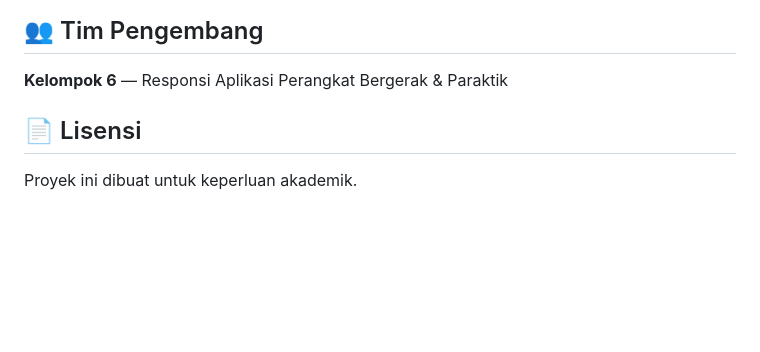
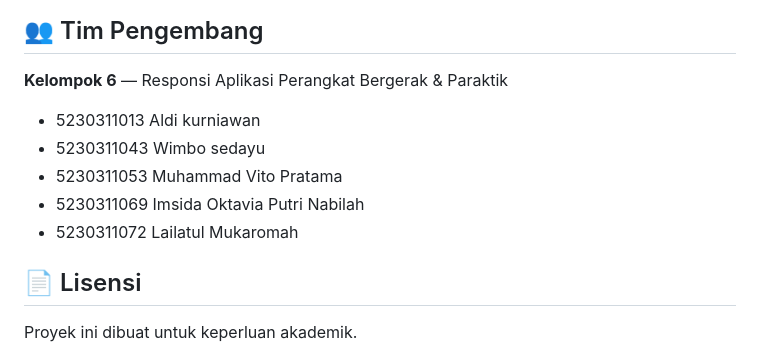
Before and after one commit to Aldikurniawan19/responsiKel6, a Markdown page: README.md, the part around the change. Drawn GitHub-style; blank space fills up the shorter version.

Commit message:
docs: add team member list to README

```diff
--- a/README.md
+++ b/README.md
@@ -114,6 +114,11 @@ flutter build apk
 ## 👥 Tim Pengembang
 
 **Kelompok 6** — Responsi Aplikasi Perangkat Bergerak & Paraktik
+- 5230311013	Aldi kurniawan
+- 5230311043	Wimbo sedayu
+- 5230311053	Muhammad Vito Pratama
+- 5230311069	Imsida Oktavia Putri Nabilah
+- 5230311072	Lailatul Mukaromah
 
 ## 📄 Lisensi
 
```
